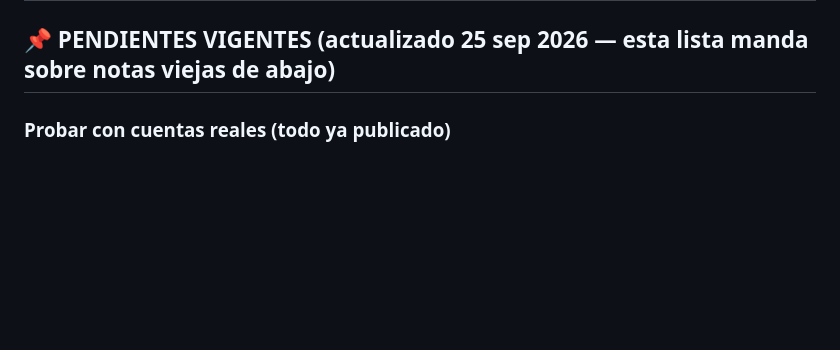
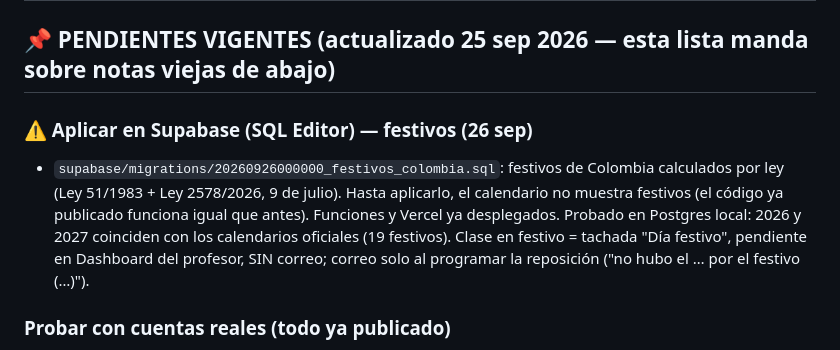
Before and after one commit to Titorpg/lef-landing, a Markdown page: estado.md, the part around the change. GitHub-like rendering; blank space fills up the shorter version.

Commit message:
estado.md: festivos publicados, falta aplicar el SQL
Co-Authored-By: Claude Opus 5.5 <noreply@anthropic.com>

```diff
--- a/estado.md
+++ b/estado.md
@@ -1,6 +1,14 @@
 # Estado del proyecto — Landing LEF
 
 ## 📌 PENDIENTES VIGENTES (actualizado 25 sep 2026 — esta lista manda sobre notas viejas de abajo)
+
+### ⚠️ Aplicar en Supabase (SQL Editor) — festivos (26 sep)
+- `supabase/migrations/20260926000000_festivos_colombia.sql`: festivos de Colombia calculados por ley
+  (Ley 51/1983 + Ley 2578/2026, 9 de julio). Hasta aplicarlo, el calendario no muestra festivos
+  (el código ya publicado funciona igual que antes). Funciones y Vercel ya desplegados.
+  Probado en Postgres local: 2026 y 2027 coinciden con los calendarios oficiales (19 festivos).
+  Clase en festivo = tachada "Día festivo", pendiente en Dashboard del profesor, SIN correo;
+  correo solo al programar la reposición ("no hubo el … por el festivo (…)").
 
 ### Probar con cuentas reales (todo ya publicado)
 - **Calendario**: admin crea un evento para "Todos"; profesor (Luis Manga) una
```
